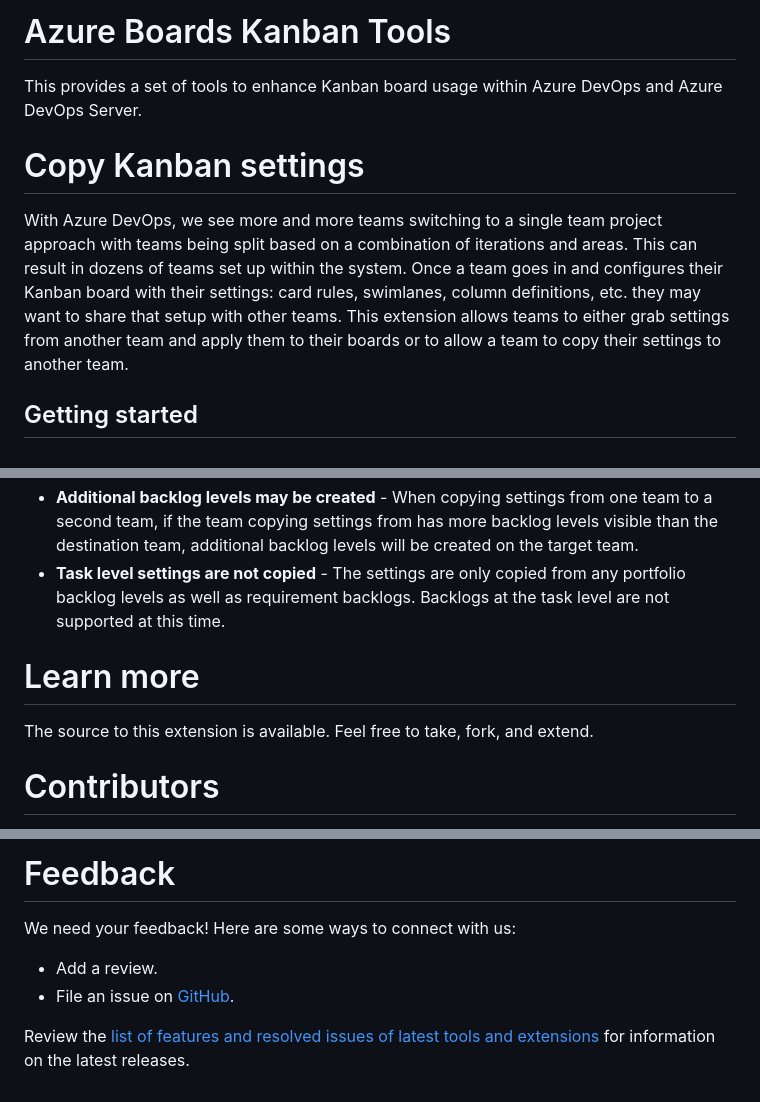
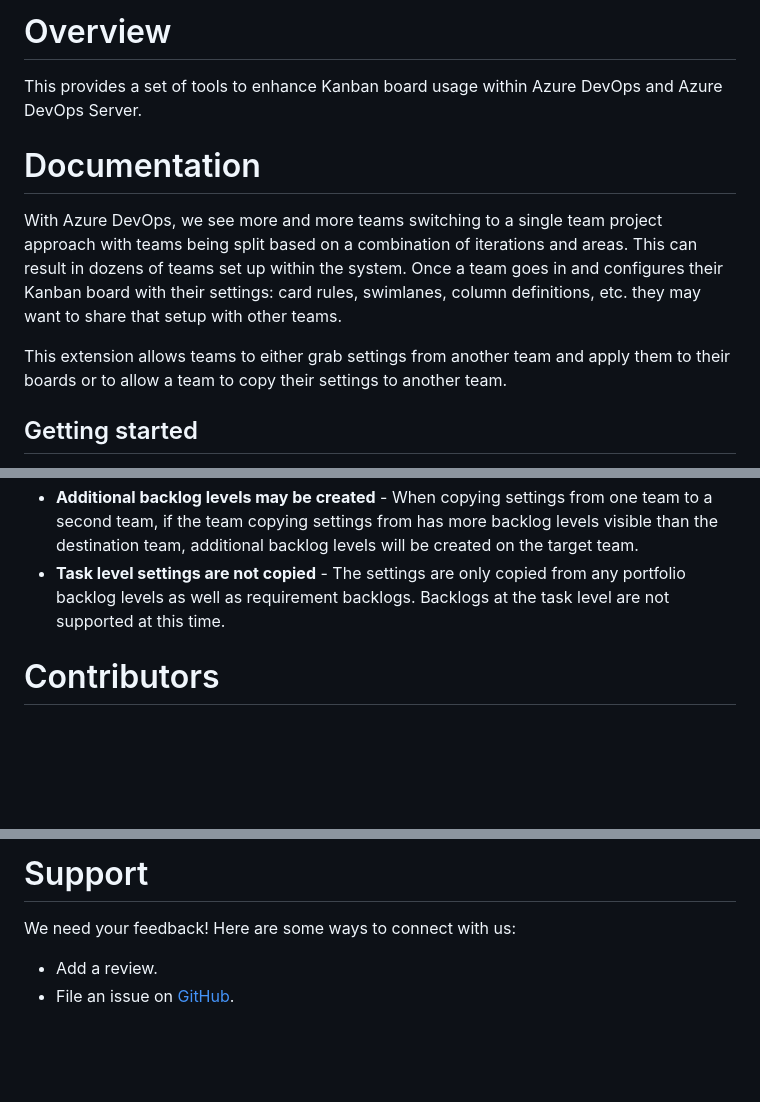
Before and after one commit to ALM-Rangers/azure-boards-kanban-tools, a Markdown page: marketplace/overview.md, 3 parts joined by grey strips. Rendered like a GitHub page; blank space fills up the shorter version.

Commit message:
Updated docs (#95)

```diff
--- a/marketplace/overview.md
+++ b/marketplace/overview.md
@@ -1,9 +1,11 @@
-# Azure Boards Kanban Tools
+# Overview
 
 This provides a set of tools to enhance Kanban board usage within Azure DevOps and Azure DevOps Server.
 
-# Copy Kanban settings
-With Azure DevOps, we see more and more teams switching to a single team project approach with teams being split based on a combination of iterations and areas. This can result in dozens of teams set up within the system. Once a team goes in and configures their Kanban board with their settings: card rules, swimlanes, column definitions, etc. they may want to share that setup with other teams. This extension allows teams to either grab settings from another team and apply them to their boards or to allow a team to copy their settings to another team.
+# Documentation
+With Azure DevOps, we see more and more teams switching to a single team project approach with teams being split based on a combination of iterations and areas. This can result in dozens of teams set up within the system. Once a team goes in and configures their Kanban board with their settings: card rules, swimlanes, column definitions, etc. they may want to share that setup with other teams.
+
+This extension allows teams to either grab settings from another team and apply them to their boards or to allow a team to copy their settings to another team.
 
 ## Getting started
 
@@ -30,8 +32,5 @@ In this current version of the extension there are a few known limitiations and
 * **Additional backlog levels may be created** - When copying settings from one team to a second team, if the team copying settings from has more backlog levels visible than the destination team, additional backlog levels will be created on the target team.
 * **Task level settings are not copied** - The settings are only copied from any portfolio backlog levels as well as requirement backlogs. Backlogs at the task level are not supported at this time.
 
-# Learn more
-The source to this extension is available. Feel free to take, fork, and extend.
-
 # Contributors
 
@@ -39,9 +38,7 @@ We thank the following contributor(s) for this extension: Edward Fry, [Jesse Hou
 
-# Feedback
+# Support
 
 We need your feedback! Here are some ways to connect with us:
 
 * Add a review.
 * File an issue on [GitHub](https://github.com/ALM-Rangers/azure-boards-kanban-tools/issues).
-
-Review the [list of features and resolved issues of latest tools and extensions](https://aka.ms/vsarreleases) for information on the latest releases.
```
Also changed, not shown: other parts of marketplace/overview.md (+3 -3 lines), 1 other file.
